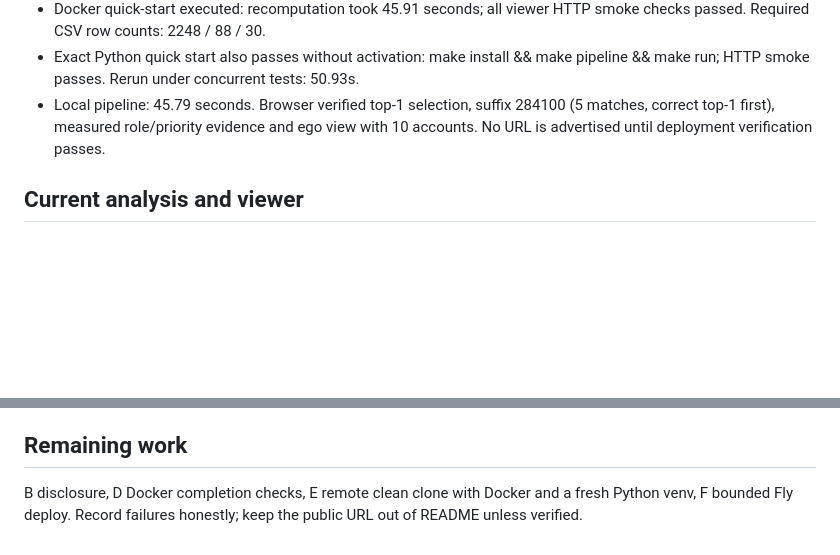
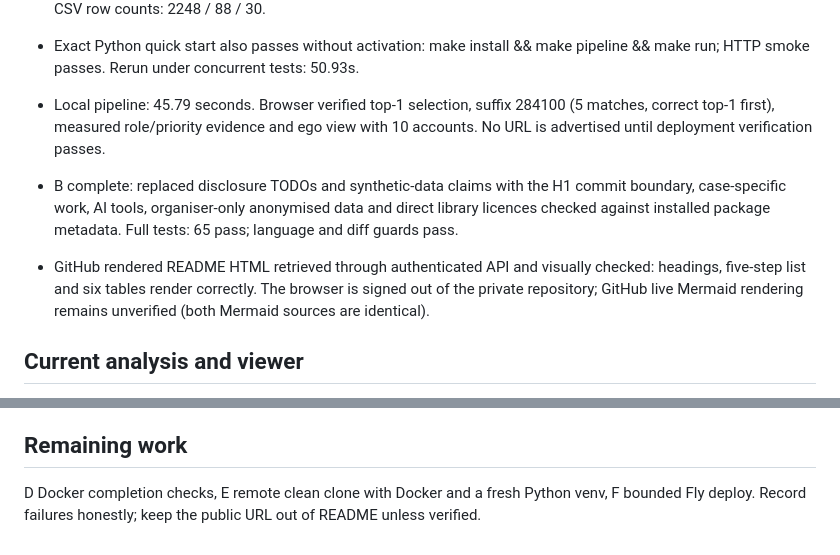
Before and after one commit to BAITC-Hacks/hack-b6172601-kairos, a Markdown page: docs/STATE.md, 2 parts joined by grey strips. Drawn GitHub-style; blank space fills up the shorter version.

Commit message:
H3: disclose scaffold provenance and case dependencies

```diff
--- a/docs/STATE.md
+++ b/docs/STATE.md
@@ -24,6 +24,15 @@ at each completed section. Deploy is authorized only after the clean-clone gate.
   (5 matches, correct top-1 first), measured role/priority evidence and ego view
   with 10 accounts. No URL is advertised until deployment verification passes.
 
+- B complete: replaced disclosure TODOs and synthetic-data claims with the H1 commit
+  boundary, case-specific work, AI tools, organiser-only anonymised data and
+  direct library licences checked against installed package metadata.
+  Full tests: 65 pass; language and diff guards pass.
+- GitHub rendered README HTML retrieved through authenticated API and visually
+  checked: headings, five-step list and six tables render correctly. The browser
+  is signed out of the private repository; GitHub live Mermaid rendering remains
+  unverified (both Mermaid sources are identical).
+
 ## Current analysis and viewer
 
 - 2,248 nodes, 3,119 edges, 4,840 transactions, 88 communities. Role counts:
@@ -48,6 +57,6 @@ at each completed section. Deploy is authorized only after the clean-clone gate.
 
 ## Remaining work
 
-B disclosure, D Docker completion checks,
+D Docker completion checks,
 E remote clean clone with Docker and a fresh Python venv, F bounded Fly deploy.
 Record failures honestly; keep the public URL out of README unless verified.
```
Also changed, not shown: DISCLOSURE.md (+72 -53 lines).
